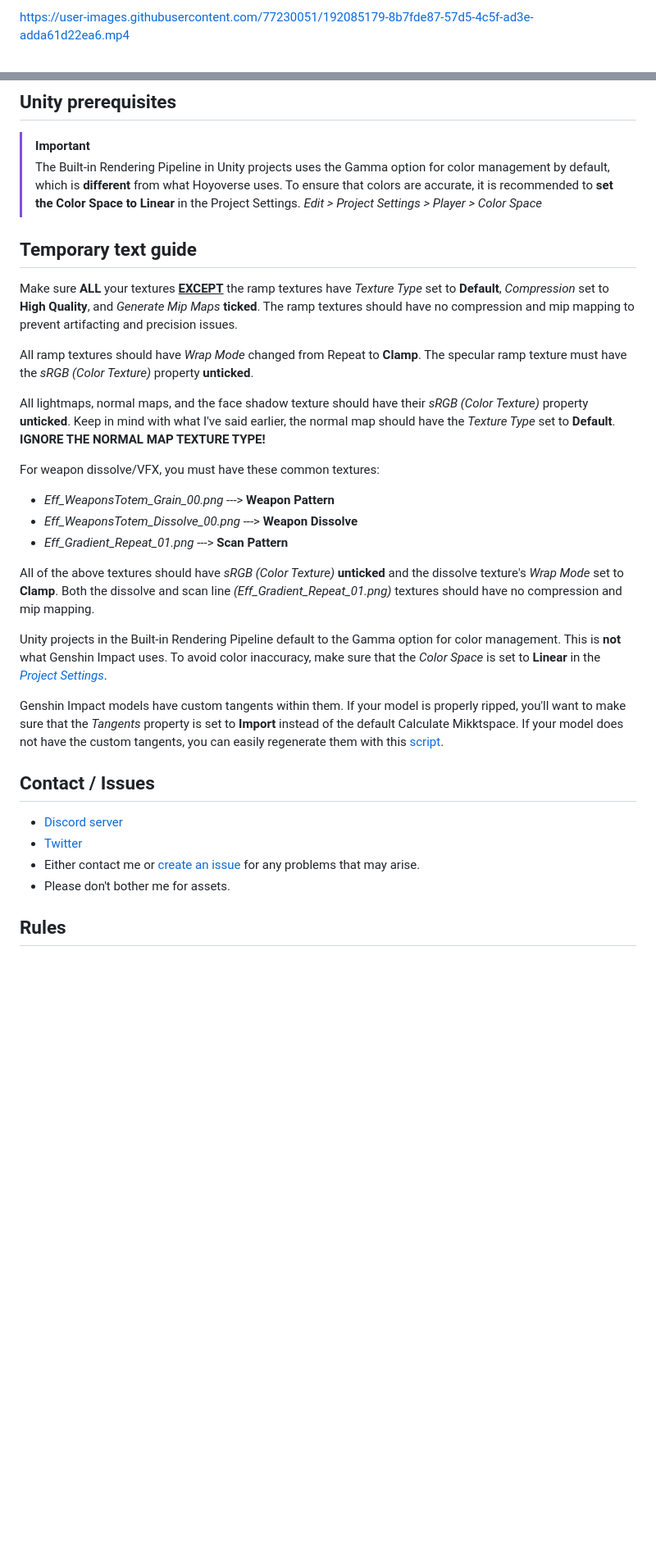
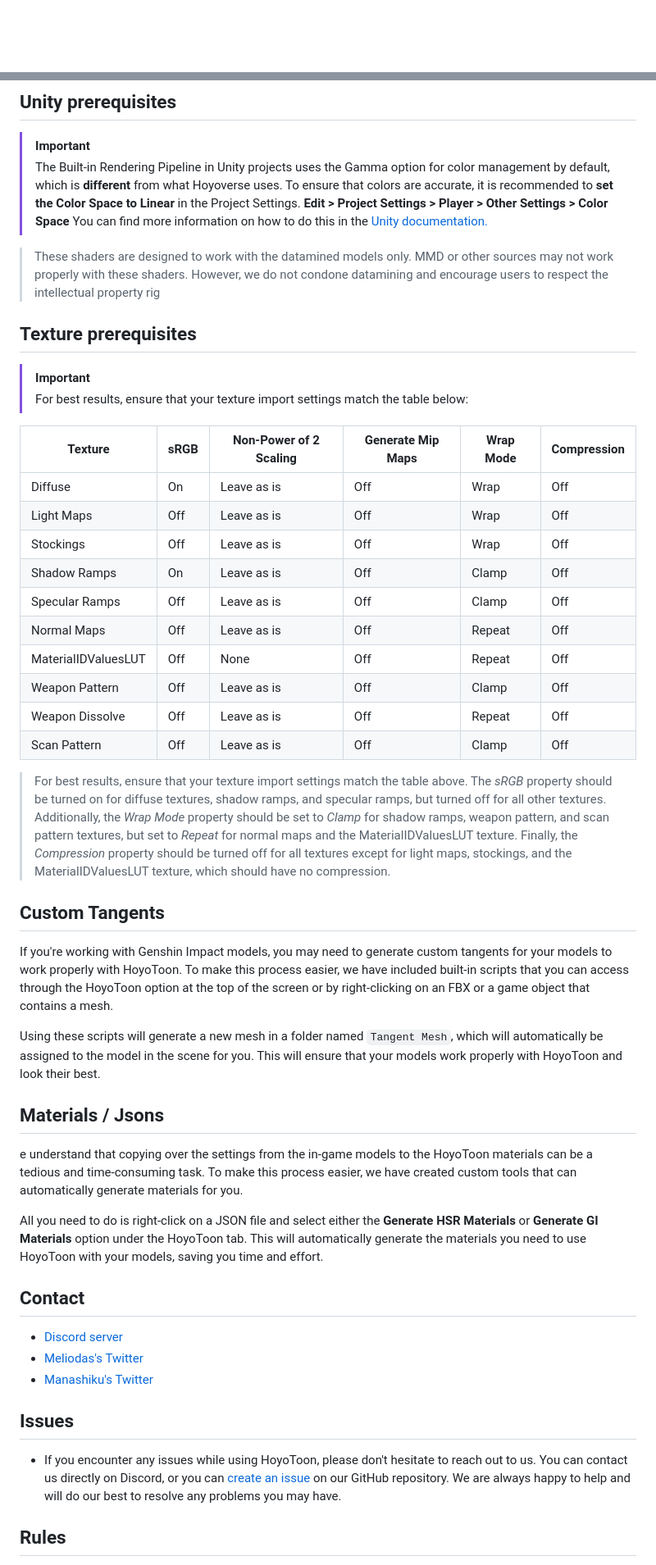
Before and after one commit to Melioli/HoyoToon, a Markdown page: README.md, 2 parts joined by grey strips. Shown: that part at 82% size. GitHub-like rendering; blank space fills up the shorter version.

Commit message:
Create our own Readme

```diff
--- a/README.md
+++ b/README.md
@@ -1,4 +1,2 @@
-https://user-images.githubusercontent.com/77230051/192085179-8b7fde87-57d5-4c5f-ad3e-adda61d22ea6.mp4
-
 <br>
 <p align="center">
@@ -23,30 +23,48 @@ https://user-images.githubusercontent.com/77230051/192085179-8b7fde87-57d5-4c5f-
 
 ## Unity prerequisites
 > [!IMPORTANT]
-> The Built-in Rendering Pipeline in Unity projects uses the Gamma option for color management by default, which is **different** from what Hoyoverse uses. To ensure that colors are accurate, it is recommended to **set the Color Space to Linear** in the Project Settings. *Edit > Project Settings > Player > Color Space*
+> The Built-in Rendering Pipeline in Unity projects uses the Gamma option for color management by default, which is **different** from what Hoyoverse uses. To ensure that colors are accurate, it is recommended to **set the Color Space to Linear** in the Project Settings. **Edit > Project Settings > Player > Other Settings > Color Space** You can find more information on how to do this in the [Unity documentation.](https://docs.unity3d.com/Manual/LinearRendering-LinearOrGammaWorkflow.html#:~:text=To%20do%20this%2C%20set%20Color,in%20the%20gamma%20color%20space.
+)
 
-## Temporary text guide
-Make sure **ALL** your textures <u>**EXCEPT**</u> the ramp textures have *Texture Type* set to **Default**, *Compression* set to **High Quality**, and *Generate Mip Maps* **ticked**. The ramp textures should have no compression and mip mapping to prevent artifacting and precision issues.
+> These shaders are designed to work with the datamined models only. MMD or other sources may not work properly with these shaders. However, we do not condone datamining and encourage users to respect the intellectual property rig
 
-All ramp textures should have *Wrap Mode* changed from Repeat to **Clamp**. The specular ramp texture must have the *sRGB (Color Texture)* property **unticked**.
 
-All lightmaps, normal maps, and the face shadow texture should have their *sRGB (Color Texture)* property **unticked**. Keep in mind with what I've said earlier, the normal map should have the *Texture Type* set to **Default**. **IGNORE THE NORMAL MAP TEXTURE TYPE!**
 
-For weapon dissolve/VFX, you must have these common textures:
-- *Eff_WeaponsTotem_Grain_00.png* ---> **Weapon Pattern**
-- *Eff_WeaponsTotem_Dissolve_00.png* ---> **Weapon Dissolve**
-- *Eff_Gradient_Repeat_01.png* ---> **Scan Pattern**
+## Texture prerequisites
+> [!IMPORTANT]
+> For best results, ensure that your texture import settings match the table below:
 
-All of the above textures should have *sRGB (Color Texture)* **unticked** and the dissolve texture's *Wrap Mode* set to **Clamp**. Both the dissolve and scan line *(Eff_Gradient_Repeat_01.png)* textures should have no compression and mip mapping.
+| Texture | sRGB | Non-Power of 2 Scaling | Generate Mip Maps | Wrap Mode | Compression |
+| ------- | ---- | ---------------------- | ----------------- | --------- | ----------- |
+| Diffuse | On | Leave as is | Off | Wrap | Off |
+| Light Maps | Off | Leave as is | Off | Wrap | Off |
+| Stockings | Off | Leave as is | Off | Wrap | Off |
+| Shadow Ramps | On | Leave as is | Off | Clamp | Off |
+| Specular Ramps | Off | Leave as is | Off | Clamp | Off |
+| Normal Maps | Off | Leave as is | Off | Repeat | Off |
+| MaterialIDValuesLUT | Off | None | Off | Repeat | Off |
+| Weapon Pattern | Off | Leave as is | Off | Clamp | Off |
+| Weapon Dissolve | Off | Leave as is | Off | Repeat | Off |
+| Scan Pattern | Off | Leave as is | Off | Clamp | Off |
 
-Unity projects in the Built-in Rendering Pipeline default to the Gamma option for color management. This is **not** what Genshin Impact uses. To avoid color inaccuracy, make sure that the *Color Space* is set to **Linear** in the [*Project Settings*](https://docs.unity3d.com/Manual/LinearRendering-LinearOrGammaWorkflow.html).
+> For best results, ensure that your texture import settings match the table above. The *sRGB* property should be turned on for diffuse textures, shadow ramps, and specular ramps, but turned off for all other textures. Additionally, the *Wrap Mode* property should be set to *Clamp* for shadow ramps, weapon pattern, and scan pattern textures, but set to *Repeat* for normal maps and the MaterialIDValuesLUT texture. Finally, the *Compression* property should be turned off for all textures except for light maps, stockings, and the MaterialIDValuesLUT texture, which should have no compression.
 
-Genshin Impact models have custom tangents within them. If your model is properly ripped, you'll want to make sure that the *Tangents* property is set to **Import** instead of the default Calculate Mikktspace. If your model does not have the custom tangents, you can easily regenerate them with this [script](https://github.com/festivize/PrimoToon/blob/main/Assets/Scripts/AverageNormals.cs).
+## Custom Tangents
+If you're working with Genshin Impact models, you may need to generate custom tangents for your models to work properly with HoyoToon. To make this process easier, we have included built-in scripts that you can access through the HoyoToon option at the top of the screen or by right-clicking on an FBX or a game object that contains a mesh.
 
-## Contact / Issues
-- [Discord server](https://discord.gg/85rP9SpAkF)
-- [Twitter](https://twitter.com/festivizing)
-- Either contact me or [create an issue](https://github.com/festivize/PrimoToon/issues/new/choose) for any problems that may arise.
-- Please don't bother me for assets.
+Using these scripts will generate a new mesh in a folder named `Tangent Mesh`, which will automatically be assigned to the model in the scene for you. This will ensure that your models work properly with HoyoToon and look their best.
+
+## Materials / Jsons
+e understand that copying over the settings from the in-game models to the HoyoToon materials can be a tedious and time-consuming task. To make this process easier, we have created custom tools that can automatically generate materials for you.
+
+All you need to do is right-click on a JSON file and select either the **Generate HSR Materials** or **Generate GI Materials** option under the HoyoToon tab. This will automatically generate the materials you need to use HoyoToon with your models, saving you time and effort.
+
+## Contact
+- [Discord server](https://discord.gg/VDzZERg6U4)
+- [Meliodas's Twitter](https://twitter.com/Meliodas7DL)
+- [Manashiku's Twitter](https://twitter.com/Manashiku)
+
+## Issues
+- If you encounter any issues while using HoyoToon, please don't hesitate to reach out to us. You can contact us directly on Discord, or you can [create an issue](https://github.com/Melioli/HoyoToon/issues/new/choose) on our GitHub repository. We are always happy to help and will do our best to resolve any problems you may have.
 
 ## Rules
```
Also changed, not shown: other parts of README.md (+20 -34 lines).
